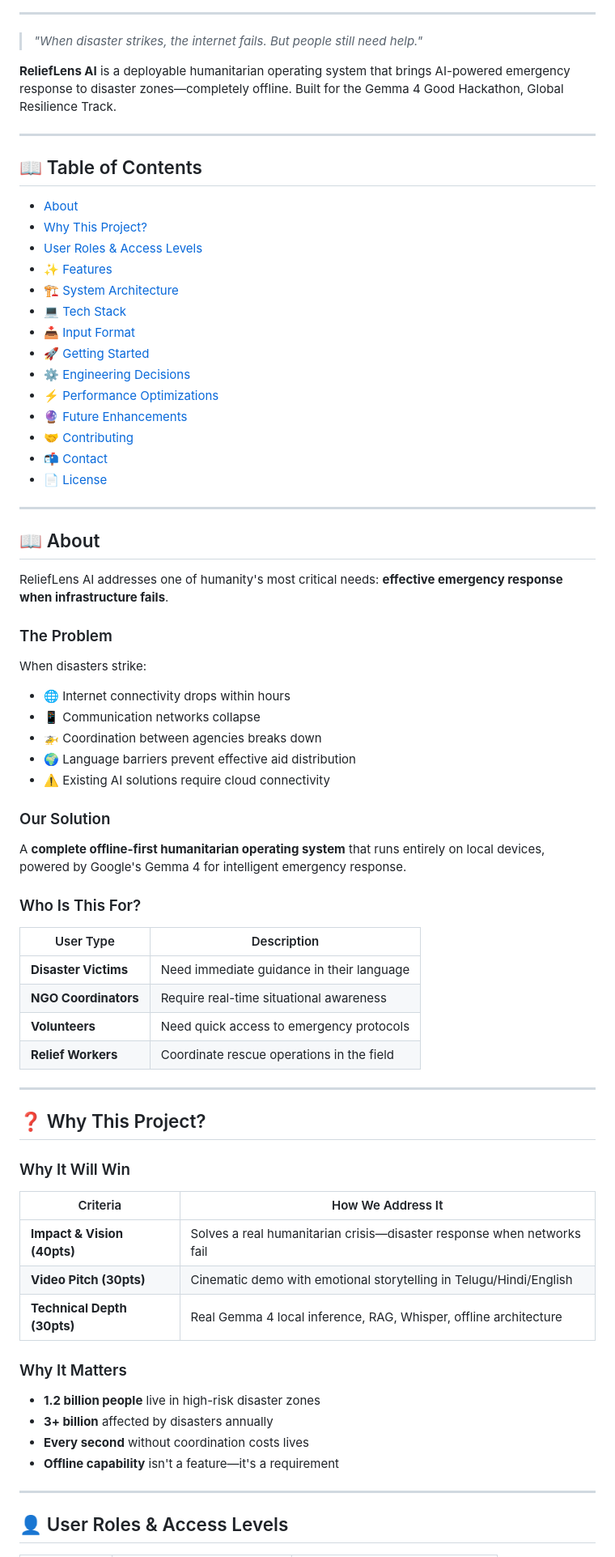
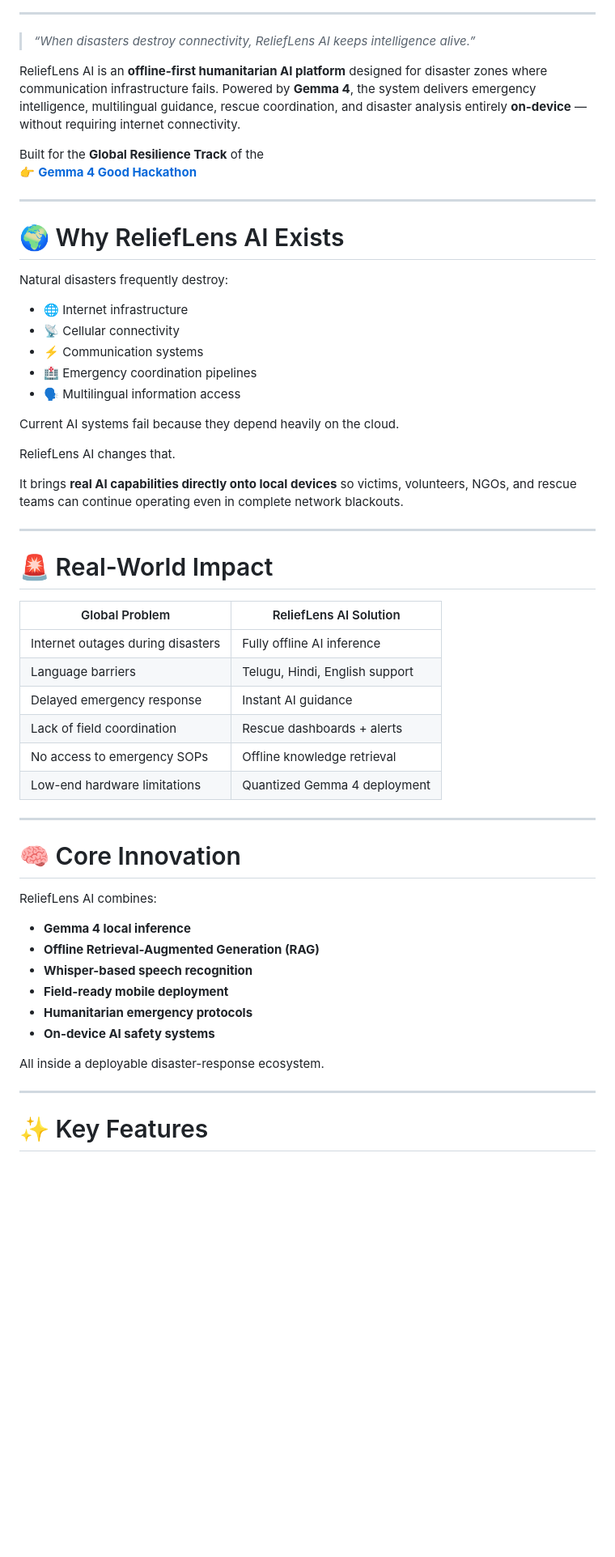
Before and after one commit to krishnamohan-vadlapatla/relieflens-ai, a Markdown page: README.md, the part around one of its changes. Shown at 81% size. Rendered like a GitHub page; blank space fills up the shorter version.

```diff
--- a/README.md
+++ b/README.md
@@ -24,77 +43,60 @@
 
 ---
 
-> *"When disaster strikes, the internet fails. But people still need help."*
+> *“When disasters destroy connectivity, ReliefLens AI keeps intelligence alive.”*
 
-**ReliefLens AI** is a deployable humanitarian operating system that brings AI-powered emergency response to disaster zones—completely offline. Built for the Gemma 4 Good Hackathon, Global Resilience Track.
+ReliefLens AI is an **offline-first humanitarian AI platform** designed for disaster zones where communication infrastructure fails. Powered by **Gemma 4**, the system delivers emergency intelligence, multilingual guidance, rescue coordination, and disaster analysis entirely **on-device** — without requiring internet connectivity.
+
+Built for the **Global Resilience Track** of the
+👉 **[Gemma 4 Good Hackathon](https://www.kaggle.com/competitions/gemma-4-good-hackathon)**
 
 ---
 
-## 📖 Table of Contents
+# 🌍 Why ReliefLens AI Exists
 
-- [About](#about)
-- [Why This Project?](#-why-this-project)
-- [User Roles & Access Levels](#-user-roles--access-levels)
-- [✨ Features](#-features)
-- [🏗️ System Architecture](#-system-architecture)
-- [💻 Tech Stack](#-tech-stack)
-- [📥 Input Format](#-input-format)
-- [🚀 Getting Started](#-getting-started)
-- [⚙️ Engineering Decisions](#️-engineering-decisions)
-- [⚡ Performance Optimizations](#-performance-optimizations)
-- [🔮 Future Enhancements](#-future-enhancements)
-- [🤝 Contributing](#-contributing)
-- [📬 Contact](#-contact)
-- [📄 License](#-license)
+Natural disasters frequently destroy:
+
+- 🌐 Internet infrastructure
+- 📡 Cellular connectivity
+- ⚡ Communication systems
+- 🏥 Emergency coordination pipelines
+- 🗣️ Multilingual information access
+
+Current AI systems fail because they depend heavily on the cloud.
+
+ReliefLens AI changes that.
+
+It brings **real AI capabilities directly onto local devices** so victims, volunteers, NGOs, and rescue teams can continue operating even in complete network blackouts.
 
 ---
 
-## 📖 About
+# 🚨 Real-World Impact
 
-ReliefLens AI addresses one of humanity's most critical needs: **effective emergency response when infrastructure fails**.
-
-### The Problem
-
-When disasters strike:
-- 🌐 Internet connectivity drops within hours
-- 📱 Communication networks collapse
-- 🚁 Coordination between agencies breaks down
-- 🌍 Language barriers prevent effective aid distribution
-- ⚠️ Existing AI solutions require cloud connectivity
-
-### Our Solution
-
-A **complete offline-first humanitarian operating system** that runs entirely on local devices, powered by Google's Gemma 4 for intelligent emergency response.
-
-### Who Is This For?
-
-| User Type | Description |
-|-----------|-------------|
-| **Disaster Victims** | Need immediate guidance in their language |
-| **NGO Coordinators** | Require real-time situational awareness |
-| **Volunteers** | Need quick access to emergency protocols |
-| **Relief Workers** | Coordinate rescue operations in the field |
+| Global Problem | ReliefLens AI Solution |
+|---|---|
+| Internet outages during disasters | Fully offline AI inference |
+| Language barriers | Telugu, Hindi, English support |
+| Delayed emergency response | Instant AI guidance |
+| Lack of field coordination | Rescue dashboards + alerts |
+| No access to emergency SOPs | Offline knowledge retrieval |
+| Low-end hardware limitations | Quantized Gemma 4 deployment |
 
 ---
 
-## ❓ Why This Project?
+# 🧠 Core Innovation
 
-### Why It Will Win
+ReliefLens AI combines:
 
-| Criteria | How We Address It |
-|----------|-------------------|
-| **Impact & Vision (40pts)** | Solves a real humanitarian crisis—disaster response when networks fail |
-| **Video Pitch (30pts)** | Cinematic demo with emotional storytelling in Telugu/Hindi/English |
-| **Technical Depth (30pts)** | Real Gemma 4 local inference, RAG, Whisper, offline architecture |
+- **Gemma 4 local inference**
+- **Offline Retrieval-Augmented Generation (RAG)**
+- **Whisper-based speech recognition**
+- **Field-ready mobile deployment**
+- **Humanitarian emergency protocols**
+- **On-device AI safety systems**
 
-### Why It Matters
-
-- **1.2 billion people** live in high-risk disaster zones
-- **3+ billion** affected by disasters annually
-- **Every second** without coordination costs lives
-- **Offline capability** isn't a feature—it's a requirement
+All inside a deployable disaster-response ecosystem.
 
 ---
 
-## 👤 User Roles & Access Levels
+# ✨ Key Features
 
```
Also changed, not shown: other parts of README.md (+269 -341 lines).
